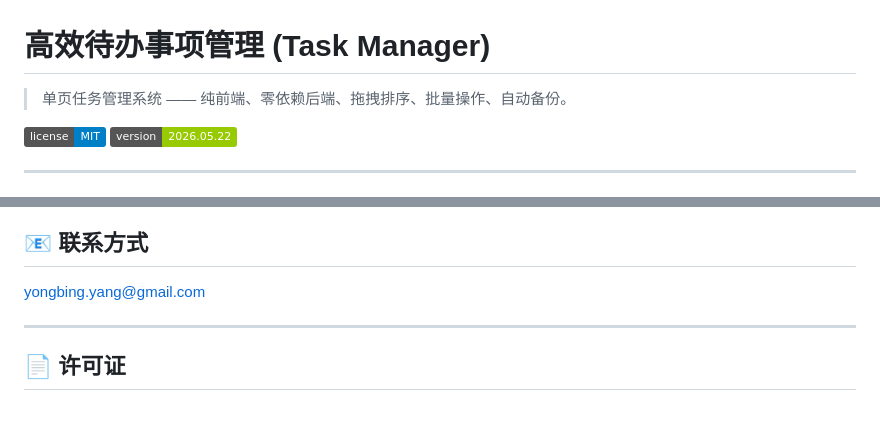
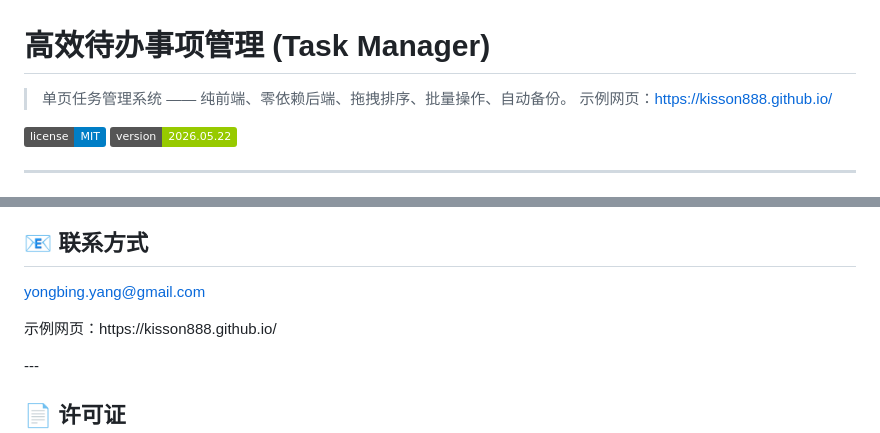
Before and after one commit to kisson888/kisson888.github.io, a Markdown page: README.md, 2 parts joined by grey strips. GitHub-like rendering; badges without logos.

```diff
--- a/README.md
+++ b/README.md
@@ -1,6 +1,7 @@
 # 高效待办事项管理 (Task Manager)
 
 > 单页任务管理系统 —— 纯前端、零依赖后端、拖拽排序、批量操作、自动备份。
+> 示例网页：https://kisson888.github.io/
 
 [![License](https://img.shields.io/badge/license-MIT-blue.svg)](LICENSE)
 [![Version](https://img.shields.io/badge/version-2026.05.22-green.svg)](#)
@@ -105,7 +106,7 @@ cp todo.html /usr/share/nginx/html/
 ## 📧 联系方式
 
 yongbing.yang@gmail.com
-
+<p>示例网页：https://kisson888.github.io/</p>
 ---
 
 ## 📄 许可证
```
